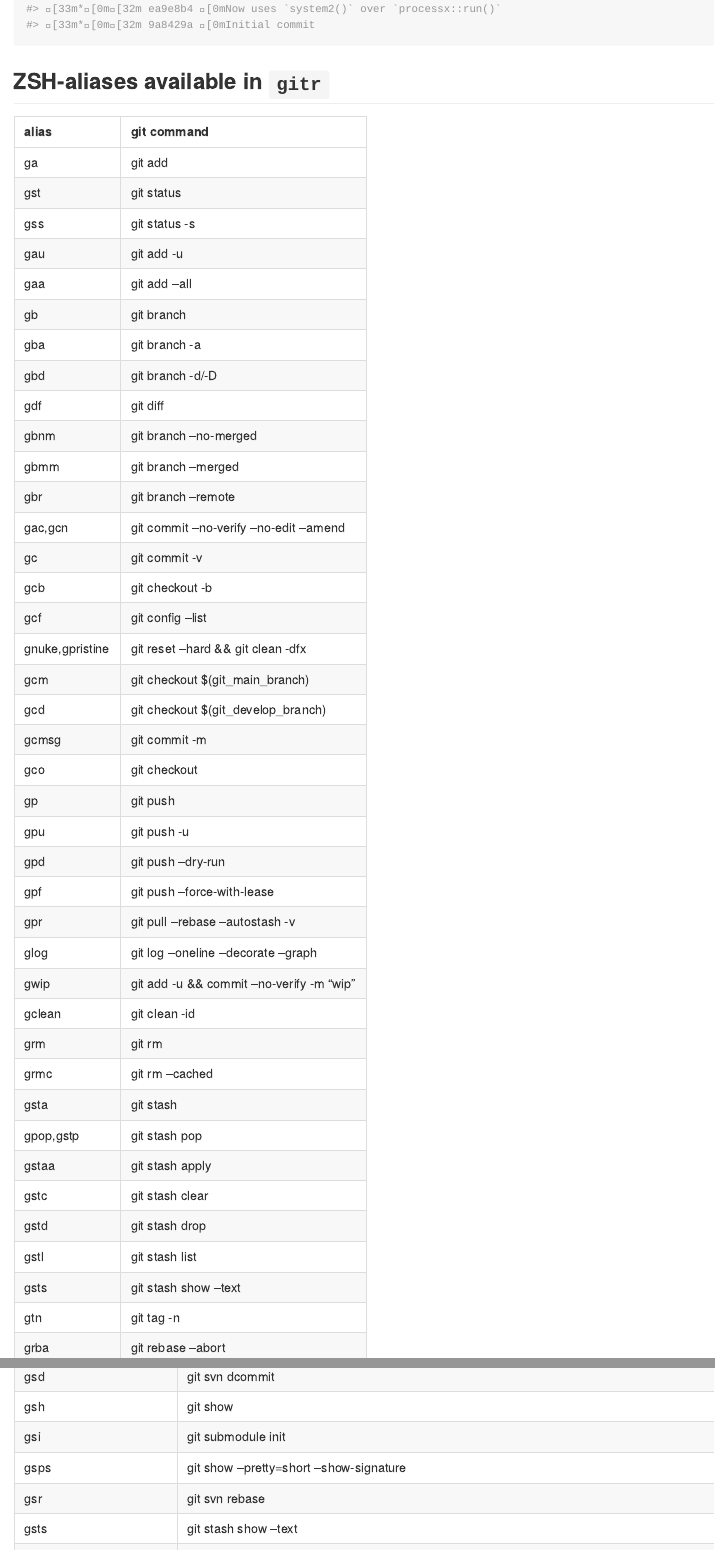
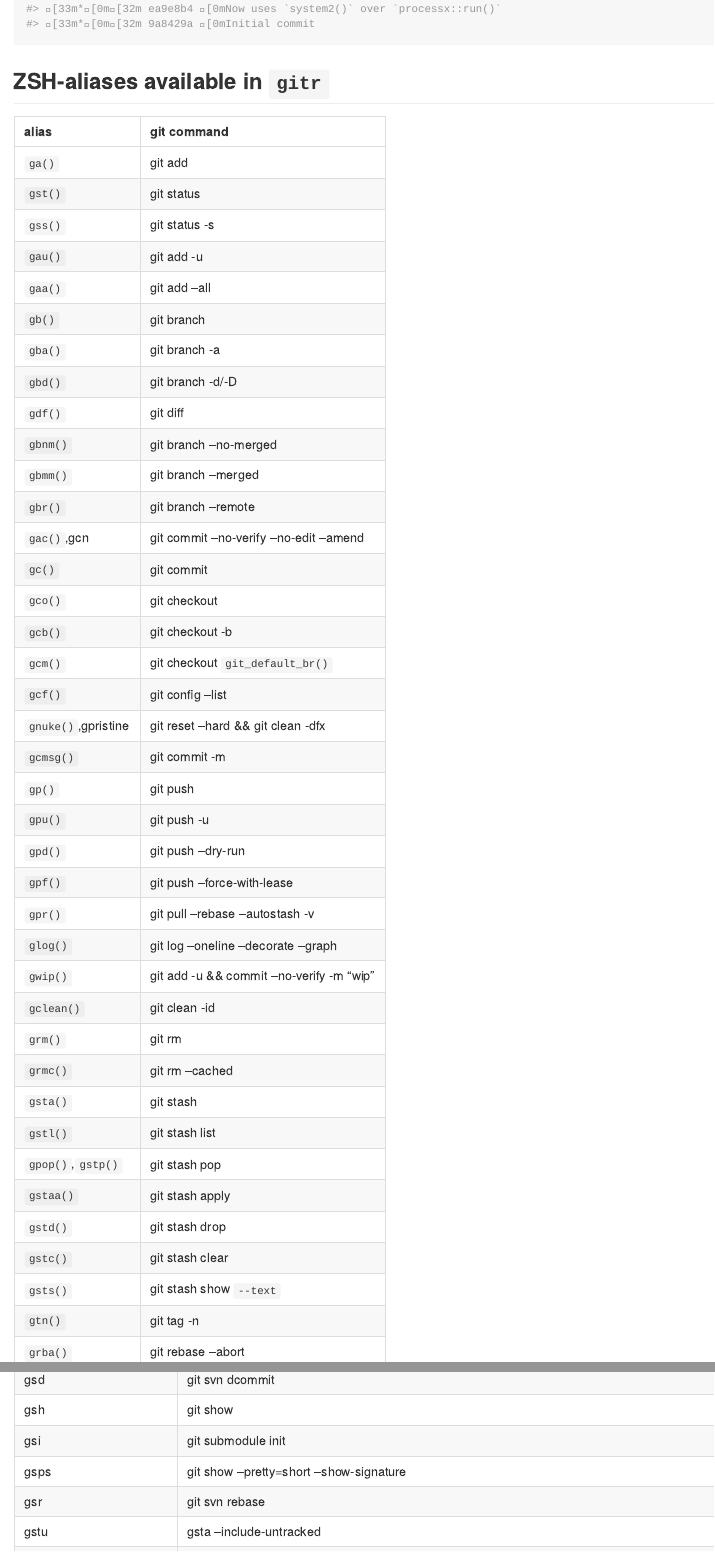
Before and after one commit to stufield/gitr, an R Markdown document (README.Rmd): the page in a window 1100 px wide, from 730 px down before the commit and from 750 px down after it, so that both start at the same text, and a second part further down, joined at a grey line. The pictures show the output file README.md that the author committed with the source, drawn offline in the style of GitHub; long lines of code are wrapped.

Commit message:
update README with function links

```diff
--- a/README.Rmd
+++ b/README.Rmd
@@ -48,45 +48,44 @@
 
 ## ZSH-aliases available in `gitr`
 
-| alias           | git command                              |
-| :-------------- | :--------------------------------------- |
-| ga              | git add                                  |
-| gst             | git status                               |
-| gss             | git status -s                            |
-| gau             | git add -u                               |
-| gaa             | git add --all                            |
-| gb              | git branch                               |
-| gba             | git branch -a                            |
-| gbd             | git branch -d/-D                         |
-| gdf             | git diff <file>                          |
-| gbnm            | git branch --no-merged                   |
-| gbmm            | git branch --merged                      |
-| gbr             | git branch --remote                      |
-| gac,gcn         | git commit --no-verify --no-edit --amend |
-| gc              | git commit -v                            |
-| gcb             | git checkout -b                          |
-| gcf             | git config --list                        |
-| gnuke,gpristine | git reset --hard && git clean -dfx       |
-| gcm             | git checkout $(git_main_branch)          |
-| gcd             | git checkout $(git_develop_branch)       |
-| gcmsg           | git commit -m                            |
-| gco             | git checkout                             |
-| gp              | git push                                 |
-| gpu             | git push -u                              |
-| gpd             | git push --dry-run                       |
-| gpf             | git push --force-with-lease              |
-| gpr             | git pull --rebase --autostash -v         |
-| glog            | git log --oneline --decorate --graph     |
-| gwip            | git add -u && commit --no-verify -m "wip"|
-| gclean          | git clean -id                            |
-| grm             | git rm                                   |
-| grmc            | git rm --cached                          |
-| gsta            | git stash                                |
-| gpop,gstp       | git stash pop                            |
-| gstaa           | git stash apply                          |
-| gstc            | git stash clear                          |
-| gstd            | git stash drop                           |
-| gstl            | git stash list                           |
-| gsts            | git stash show, `--text`                 |
-| gtn             | git tag -n                               |
-| grba            | git rebase --abort                       |
+| alias               | git command                              |
+| :------------------ | :--------------------------------------- |
+| `ga()`              | git add                                  |
+| `gst()`             | git status                               |
+| `gss()`             | git status -s                            |
+| `gau()`             | git add -u                               |
+| `gaa()`             | git add --all                            |
+| `gb()`              | git branch                               |
+| `gba()`             | git branch -a                            |
+| `gbd()`             | git branch -d/-D                         |
+| `gdf()`             | git diff <file>                          |
+| `gbnm()`            | git branch --no-merged                   |
+| `gbmm()`            | git branch --merged                      |
+| `gbr()`             | git branch --remote                      |
+| `gac()`,gcn         | git commit --no-verify --no-edit --amend |
+| `gc()`              | git commit                               |
+| `gco()`             | git checkout                             |
+| `gcb()`             | git checkout -b                          |
+| `gcm()`             | git checkout `git_default_br()`          |
+| `gcf()`             | git config --list                        |
+| `gnuke()`,gpristine | git reset --hard && git clean -dfx       |
+| `gcmsg()`           | git commit -m                            |
+| `gp()`              | git push                                 |
+| `gpu()`             | git push -u                              |
+| `gpd()`             | git push --dry-run                       |
+| `gpf()`             | git push --force-with-lease              |
+| `gpr()`             | git pull --rebase --autostash -v         |
+| `glog()`            | git log --oneline --decorate --graph     |
+| `gwip()`            | git add -u && commit --no-verify -m "wip"|
+| `gclean()`          | git clean -id                            |
+| `grm()`             | git rm                                   |
+| `grmc()`            | git rm --cached                          |
+| `gsta()`            | git stash                                |
+| `gstl()`            | git stash list                           |
+| `gpop()`,`gstp()`   | git stash pop                            |
+| `gstaa()`           | git stash apply                          |
+| `gstd()`            | git stash drop                           |
+| `gstc()`            | git stash clear                          |
+| `gsts()`            | git stash show `--text`                  |
+| `gtn()`             | git tag -n                               |
+| `grba()`            | git rebase --abort                       |
```
Also changed, not shown: R/git.R (+3 -1 lines), R/zsh.R (+9 -2 lines), README.md, README.Rmd (7 more changed lines), 3 other files.
